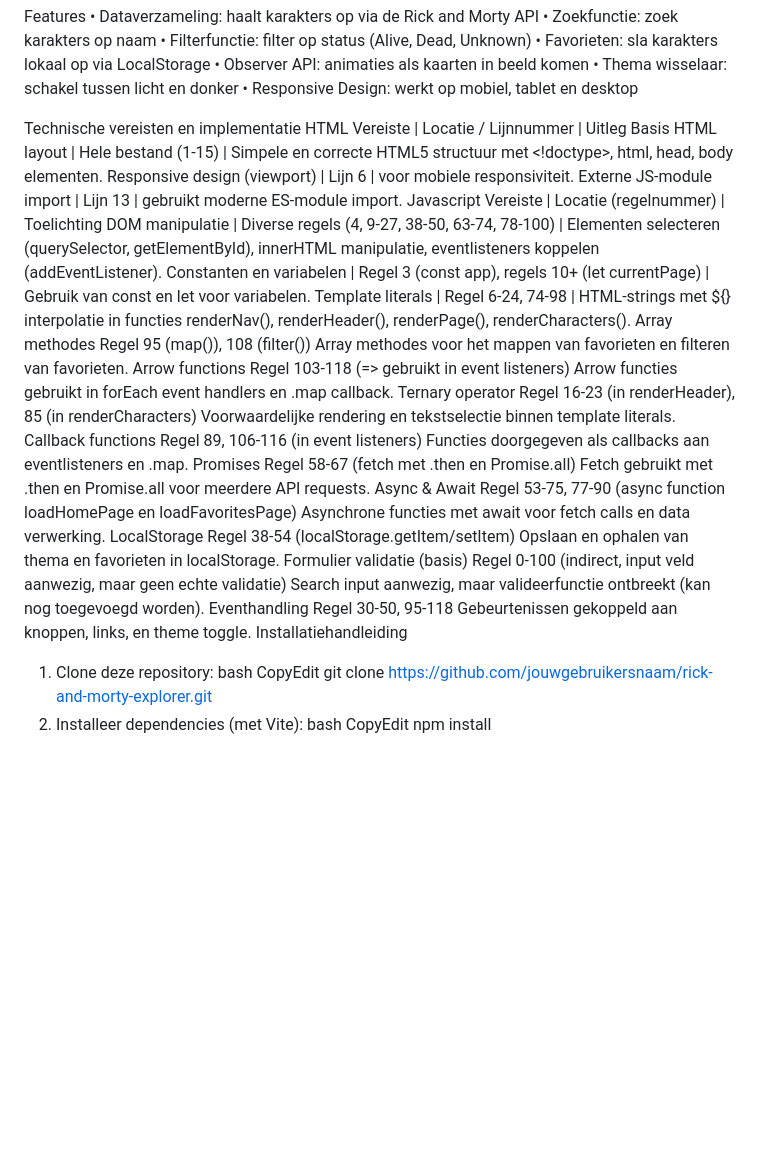
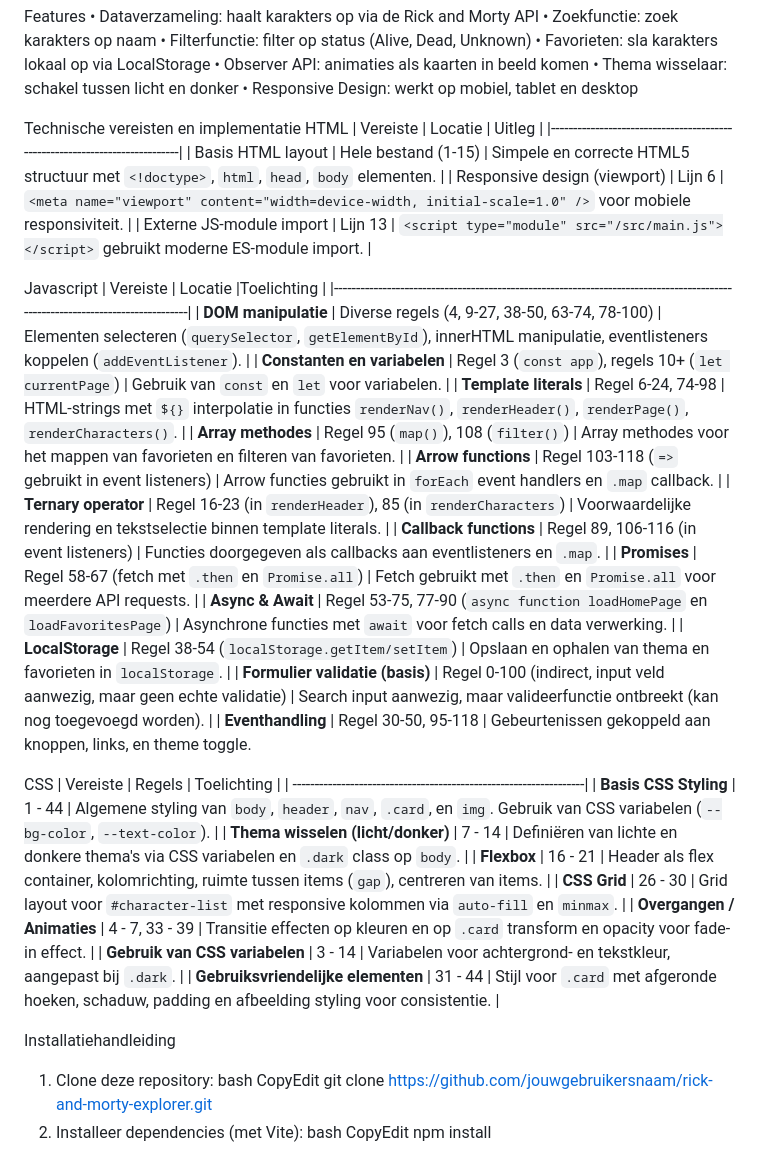
Before and after one commit to Bjorn-guiot/Web-Advanced-Project, a Markdown page: README.md, the part around the change. Rendered like a GitHub page; blank space fills up the shorter version.

```diff
--- a/README.md
+++ b/README.md
@@ -31,24 +31,39 @@ Features
 
 Technische vereisten en implementatie
 HTML
-Vereiste	      | Locatie / Lijnnummer | Uitleg
-Basis HTML layout |	Hele bestand (1-15)	 | Simpele en correcte HTML5 structuur met <!doctype>, html, head, body elementen.
-Responsive design (viewport) |	Lijn 6 |	<meta name="viewport" content="width=device-width, initial-scale=1.0" /> voor mobiele responsiviteit.
-Externe JS-module import	| Lijn 13 |	<script type="module" src="/src/main.js"></script> gebruikt moderne ES-module import.
+| Vereiste                     | Locatie              | Uitleg               |
+|----------------------------------------------------------------------------|
+| Basis HTML layout            | Hele bestand (1-15)  | Simpele en correcte HTML5 structuur met `<!doctype>`, `html`, `head`, `body` elementen.                 |
+| Responsive design (viewport) | Lijn 6               | `<meta name="viewport" content="width=device-width, initial-scale=1.0" />` voor mobiele responsiviteit. |
+| Externe JS-module import     | Lijn 13              | `<script type="module" src="/src/main.js"></script>` gebruikt moderne ES-module import.                 |
+
 Javascript
-Vereiste |	Locatie (regelnummer) | Toelichting
-DOM manipulatie	| Diverse regels (4, 9-27, 38-50, 63-74, 78-100) | Elementen selecteren (querySelector, getElementById), innerHTML manipulatie, eventlisteners koppelen (addEventListener).
-Constanten en variabelen | Regel 3 (const app), regels 10+ (let currentPage) | Gebruik van const en let voor variabelen.
-Template literals | Regel 6-24, 74-98 | HTML-strings met ${} interpolatie in functies renderNav(), renderHeader(), renderPage(), renderCharacters().
-Array methodes	Regel 95 (map()), 108 (filter())	Array methodes voor het mappen van favorieten en filteren van favorieten.
-Arrow functions	Regel 103-118 (=> gebruikt in event listeners)	Arrow functies gebruikt in forEach event handlers en .map callback.
-Ternary operator	Regel 16-23 (in renderHeader), 85 (in renderCharacters)	Voorwaardelijke rendering en tekstselectie binnen template literals.
-Callback functions	Regel 89, 106-116 (in event listeners)	Functies doorgegeven als callbacks aan eventlisteners en .map.
-Promises	Regel 58-67 (fetch met .then en Promise.all)	Fetch gebruikt met .then en Promise.all voor meerdere API requests.
-Async & Await	Regel 53-75, 77-90 (async function loadHomePage en loadFavoritesPage)	Asynchrone functies met await voor fetch calls en data verwerking.
-LocalStorage	Regel 38-54 (localStorage.getItem/setItem)	Opslaan en ophalen van thema en favorieten in localStorage.
-Formulier validatie (basis)	Regel 0-100 (indirect, input veld aanwezig, maar geen echte validatie)	Search input aanwezig, maar valideerfunctie ontbreekt (kan nog toegevoegd worden).
-Eventhandling	Regel 30-50, 95-118	Gebeurtenissen gekoppeld aan knoppen, links, en theme toggle.
+| Vereiste                        | Locatie                                                                   |Toelichting      |
+|-------------------------------------------------------------------------------------------------------------------------------|
+| **DOM manipulatie**             | Diverse regels (4, 9-27, 38-50, 63-74, 78-100)                            | Elementen selecteren (`querySelector`, `getElementById`), innerHTML manipulatie, eventlisteners koppelen (`addEventListener`). |
+| **Constanten en variabelen**    | Regel 3 (`const app`), regels 10+ (`let currentPage`)                     | Gebruik van `const` en `let` voor variabelen.                                                                                  |
+| **Template literals**           | Regel 6-24, 74-98                                                         | HTML-strings met `${}` interpolatie in functies `renderNav()`, `renderHeader()`, `renderPage()`, `renderCharacters()`.         |
+| **Array methodes**              | Regel 95 (`map()`), 108 (`filter()`)                                      | Array methodes voor het mappen van favorieten en filteren van favorieten.                                                      |
+| **Arrow functions**             | Regel 103-118 (`=>` gebruikt in event listeners)                          | Arrow functies gebruikt in `forEach` event handlers en `.map` callback.                                                        |
+| **Ternary operator**            | Regel 16-23 (in `renderHeader`), 85 (in `renderCharacters`)               | Voorwaardelijke rendering en tekstselectie binnen template literals.                                                           |
+| **Callback functions**          | Regel 89, 106-116 (in event listeners)                                    | Functies doorgegeven als callbacks aan eventlisteners en `.map`.                                                               |
+| **Promises**                    | Regel 58-67 (fetch met `.then` en `Promise.all`)                          | Fetch gebruikt met `.then` en `Promise.all` voor meerdere API requests.                                                        |
+| **Async & Await**               | Regel 53-75, 77-90 (`async function loadHomePage` en `loadFavoritesPage`) | Asynchrone functies met `await` voor fetch calls en data verwerking.                                                           |
+| **LocalStorage**                | Regel 38-54 (`localStorage.getItem/setItem`)                              | Opslaan en ophalen van thema en favorieten in `localStorage`.                                                                  |
+| **Formulier validatie (basis)** | Regel 0-100 (indirect, input veld aanwezig, maar geen echte validatie)    | Search input aanwezig, maar valideerfunctie ontbreekt (kan nog toegevoegd worden).                                             |
+| **Eventhandling**               | Regel 30-50, 95-118                                                       | Gebeurtenissen gekoppeld aan knoppen, links, en theme toggle.
+
+CSS
+| Vereiste                           | Regels         | Toelichting |
+| ------------------------------------------------------------------|
+| **Basis CSS Styling**              | 1 - 44         | Algemene styling van `body`, `header`, `nav`, `.card`, en `img`. Gebruik van CSS variabelen (`--bg-color`, `--text-color`). |
+| **Thema wisselen (licht/donker)**  | 7 - 14         | Definiëren van lichte en donkere thema's via CSS variabelen en `.dark` class op `body`.                                     |
+| **Flexbox**                        | 16 - 21        | Header als flex container, kolomrichting, ruimte tussen items (`gap`), centreren van items.                                 |
+| **CSS Grid**                       | 26 - 30        | Grid layout voor `#character-list` met responsive kolommen via `auto-fill` en `minmax`.                                     |
+| **Overgangen / Animaties**         | 4 - 7, 33 - 39 | Transitie effecten op kleuren en op `.card` transform en opacity voor fade-in effect.                                       |
+| **Gebruik van CSS variabelen**     | 3 - 14         | Variabelen voor achtergrond- en tekstkleur, aangepast bij `.dark`.                                                          |
+| **Gebruiksvriendelijke elementen** | 31 - 44        | Stijl voor `.card` met afgeronde hoeken, schaduw, padding en afbeelding styling voor consistentie.                          |
+
 Installatiehandleiding
 1.	Clone deze repository:
 bash
```
